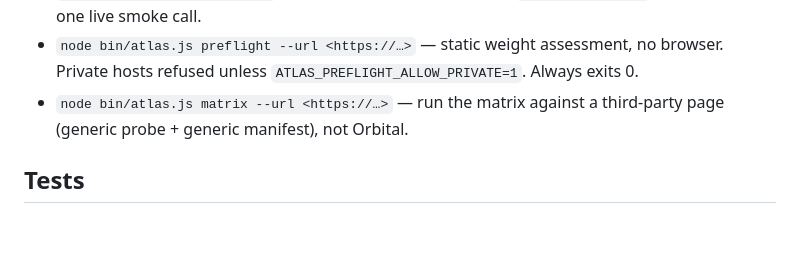
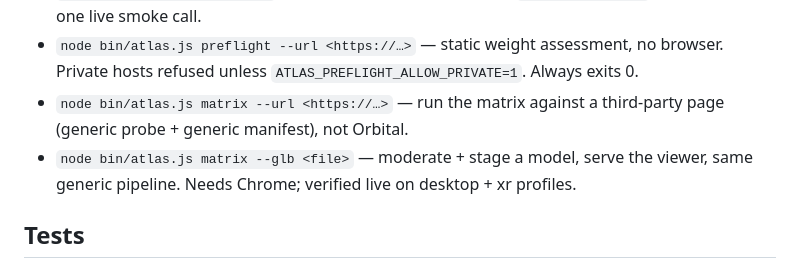
Before and after one commit to elyashium/atlas-replay-lab, a Markdown page: AGENTS.md, the part around the change. Drawn GitHub-style; blank space fills up the shorter version.

```diff
--- a/AGENTS.md
+++ b/AGENTS.md
@@ -11,6 +11,7 @@ Single entry point: `node bin/atlas.js`. Zero dependencies by design (ADR-0002:
 - `node bin/atlas.js jev-check` — the one command requiring `TYPESAFE_API_KEY`; validates key + one live smoke call.
 - `node bin/atlas.js preflight --url <https://…>` — static weight assessment, no browser. Private hosts refused unless `ATLAS_PREFLIGHT_ALLOW_PRIVATE=1`. Always exits 0.
 - `node bin/atlas.js matrix --url <https://…>` — run the matrix against a third-party page (generic probe + generic manifest), not Orbital.
+- `node bin/atlas.js matrix --glb <file>` — moderate + stage a model, serve the viewer, same generic pipeline. Needs Chrome; verified live on desktop + xr profiles.
 
 ## Tests
 
```
Also changed, not shown: README.md (+3 -2 lines), docs/showcase-roadmap.md (+5 -4 lines).
